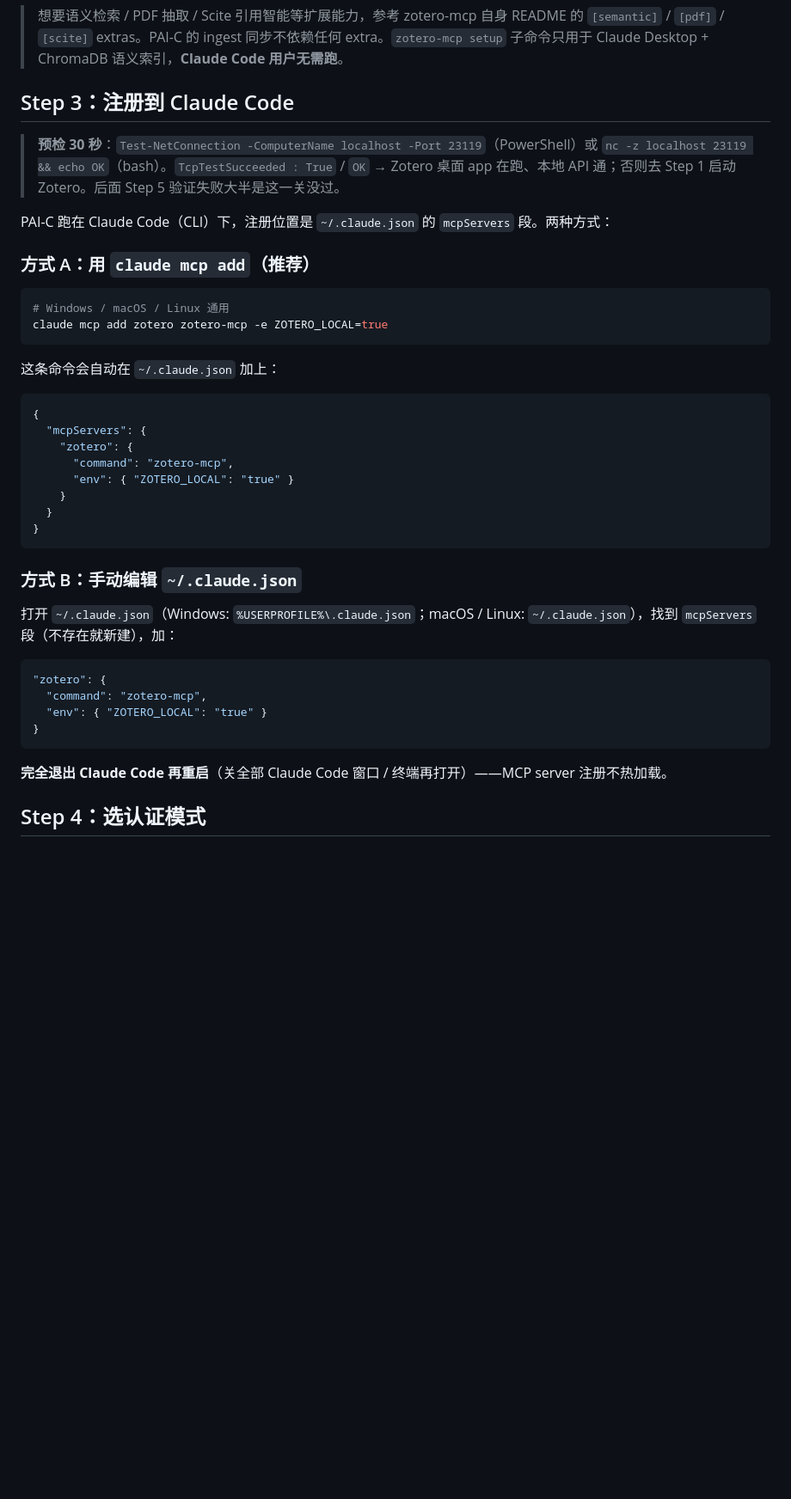
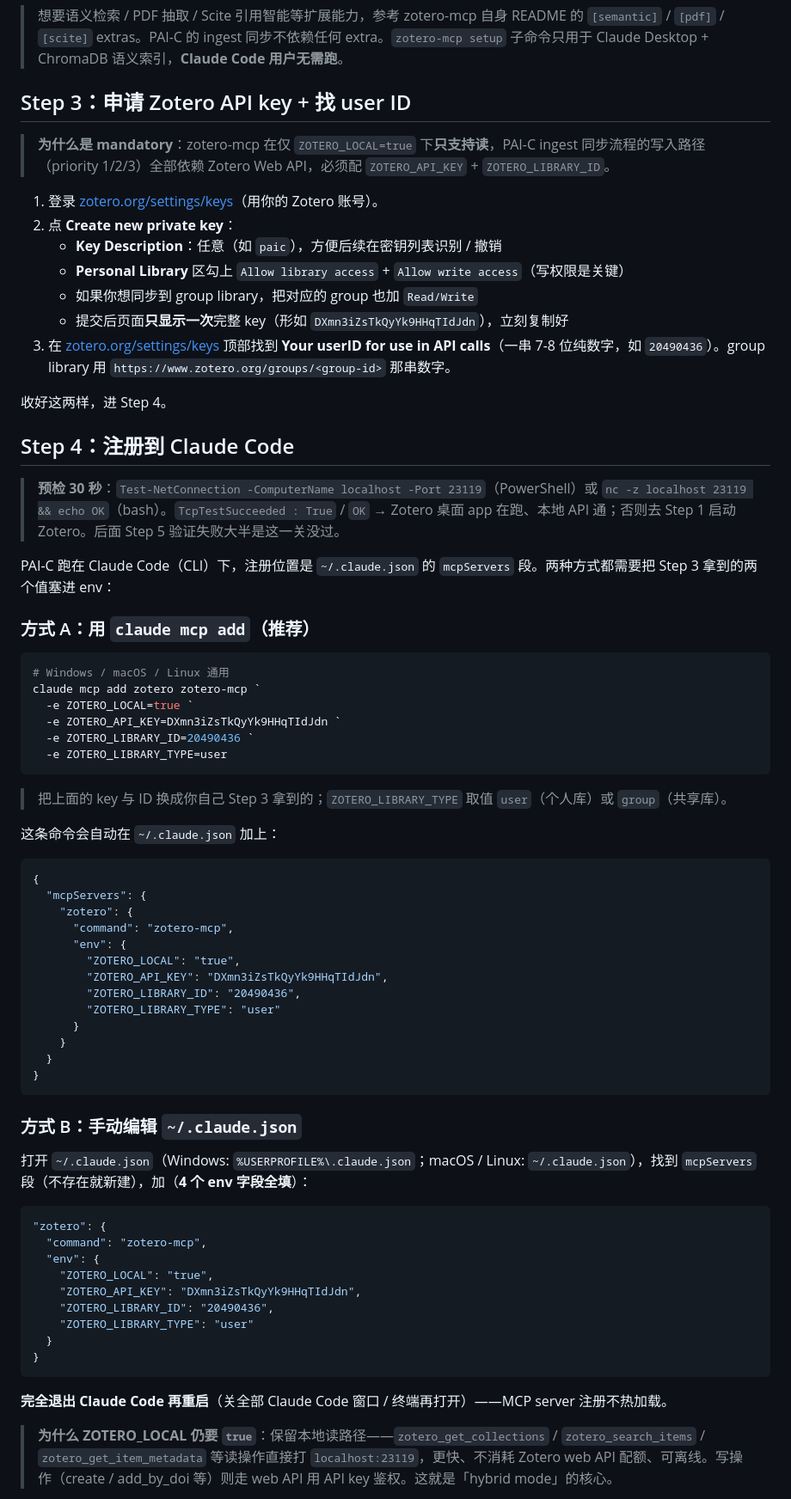
Before and after one commit to yizhidianlu/PAI-C, a Markdown page: docs/zotero-sync.md, the part around one of its changes. Shown at 86% size. Rendered like a GitHub page; blank space fills up the shorter version.

````diff
--- a/docs/zotero-sync.md
+++ b/docs/zotero-sync.md
@@ -56,18 +59,38 @@ zotero-mcp setup-info     # 看安装路径 + 当前 env，便于排错
 
 > 想要语义检索 / PDF 抽取 / Scite 引用智能等扩展能力，参考 zotero-mcp 自身 README 的 `[semantic]` / `[pdf]` / `[scite]` extras。PAI-C 的 ingest 同步不依赖任何 extra。`zotero-mcp setup` 子命令只用于 Claude Desktop + ChromaDB 语义索引，**Claude Code 用户无需跑**。
 
-## Step 3：注册到 Claude Code
+## Step 3：申请 Zotero API key + 找 user ID
+
+> **为什么是 mandatory**：zotero-mcp 在仅 `ZOTERO_LOCAL=true` 下**只支持读**，PAI-C ingest 同步流程的写入路径（priority 1/2/3）全部依赖 Zotero Web API，必须配 `ZOTERO_API_KEY` + `ZOTERO_LIBRARY_ID`。
+
+1. 登录 [zotero.org/settings/keys](https://www.zotero.org/settings/keys)（用你的 Zotero 账号）。
+2. 点 **Create new private key**：
+   - **Key Description**：任意（如 `paic`），方便后续在密钥列表识别 / 撤销
+   - **Personal Library** 区勾上 `Allow library access` + `Allow write access`（写权限是关键）
+   - 如果你想同步到 group library，把对应的 group 也加 `Read/Write`
+   - 提交后页面**只显示一次**完整 key（形如 `DXmn3iZsTkQyYk9HHqTIdJdn`），立刻复制好
+3. 在 [zotero.org/settings/keys](https://www.zotero.org/settings/keys) 顶部找到 **Your userID for use in API calls**（一串 7-8 位纯数字，如 `20490436`）。group library 用 `https://www.zotero.org/groups/<group-id>` 那串数字。
+
+收好这两样，进 Step 4。
+
+## Step 4：注册到 Claude Code
 
 > **预检 30 秒**：`Test-NetConnection -ComputerName localhost -Port 23119`（PowerShell）或 `nc -z localhost 23119 && echo OK`（bash）。`TcpTestSucceeded : True` / `OK` → Zotero 桌面 app 在跑、本地 API 通；否则去 Step 1 启动 Zotero。后面 Step 5 验证失败大半是这一关没过。
 
-PAI-C 跑在 Claude Code（CLI）下，注册位置是 `~/.claude.json` 的 `mcpServers` 段。两种方式：
+PAI-C 跑在 Claude Code（CLI）下，注册位置是 `~/.claude.json` 的 `mcpServers` 段。两种方式都需要把 Step 3 拿到的两个值塞进 env：
 
 ### 方式 A：用 `claude mcp add`（推荐）
 
 ```powershell
 # Windows / macOS / Linux 通用
-claude mcp add zotero zotero-mcp -e ZOTERO_LOCAL=true
+claude mcp add zotero zotero-mcp `
+  -e ZOTERO_LOCAL=true `
+  -e ZOTERO_API_KEY=DXmn3iZsTkQyYk9HHqTIdJdn `
+  -e ZOTERO_LIBRARY_ID=20490436 `
+  -e ZOTERO_LIBRARY_TYPE=user
 ```
+
+> 把上面的 key 与 ID 换成你自己 Step 3 拿到的；`ZOTERO_LIBRARY_TYPE` 取值 `user`（个人库）或 `group`（共享库）。
 
 这条命令会自动在 `~/.claude.json` 加上：
 
@@ -76,7 +99,12 @@ claude mcp add zotero zotero-mcp -e ZOTERO_LOCAL=true
   "mcpServers": {
     "zotero": {
       "command": "zotero-mcp",
-      "env": { "ZOTERO_LOCAL": "true" }
+      "env": {
+        "ZOTERO_LOCAL": "true",
+        "ZOTERO_API_KEY": "DXmn3iZsTkQyYk9HHqTIdJdn",
+        "ZOTERO_LIBRARY_ID": "20490436",
+        "ZOTERO_LIBRARY_TYPE": "user"
+      }
     }
   }
 }
@@ -84,16 +112,21 @@ claude mcp add zotero zotero-mcp -e ZOTERO_LOCAL=true
 
 ### 方式 B：手动编辑 `~/.claude.json`
 
-打开 `~/.claude.json`（Windows: `%USERPROFILE%\.claude.json`；macOS / Linux: `~/.claude.json`），找到 `mcpServers` 段（不存在就新建），加：
+打开 `~/.claude.json`（Windows: `%USERPROFILE%\.claude.json`；macOS / Linux: `~/.claude.json`），找到 `mcpServers` 段（不存在就新建），加（**4 个 env 字段全填**）：
 
 ```json
 "zotero": {
   "command": "zotero-mcp",
-  "env": { "ZOTERO_LOCAL": "true" }
+  "env": {
+    "ZOTERO_LOCAL": "true",
+    "ZOTERO_API_KEY": "DXmn3iZsTkQyYk9HHqTIdJdn",
+    "ZOTERO_LIBRARY_ID": "20490436",
+    "ZOTERO_LIBRARY_TYPE": "user"
+  }
 }
 ```
 
 **完全退出 Claude Code 再重启**（关全部 Claude Code 窗口 / 终端再打开）——MCP server 注册不热加载。
 
-## Step 4：选认证模式
+> **为什么 ZOTERO_LOCAL 仍要 `true`**：保留本地读路径——`zotero_get_collections` / `zotero_search_items` / `zotero_get_item_metadata` 等读操作直接打 `localhost:23119`，更快、不消耗 Zotero web API 配额、可离线。写操作（create / add_by_doi 等）则走 web API 用 API key 鉴权。这就是「hybrid mode」的核心。
 
````
Also changed, not shown: other parts of docs/zotero-sync.md (+17 -29 lines).
